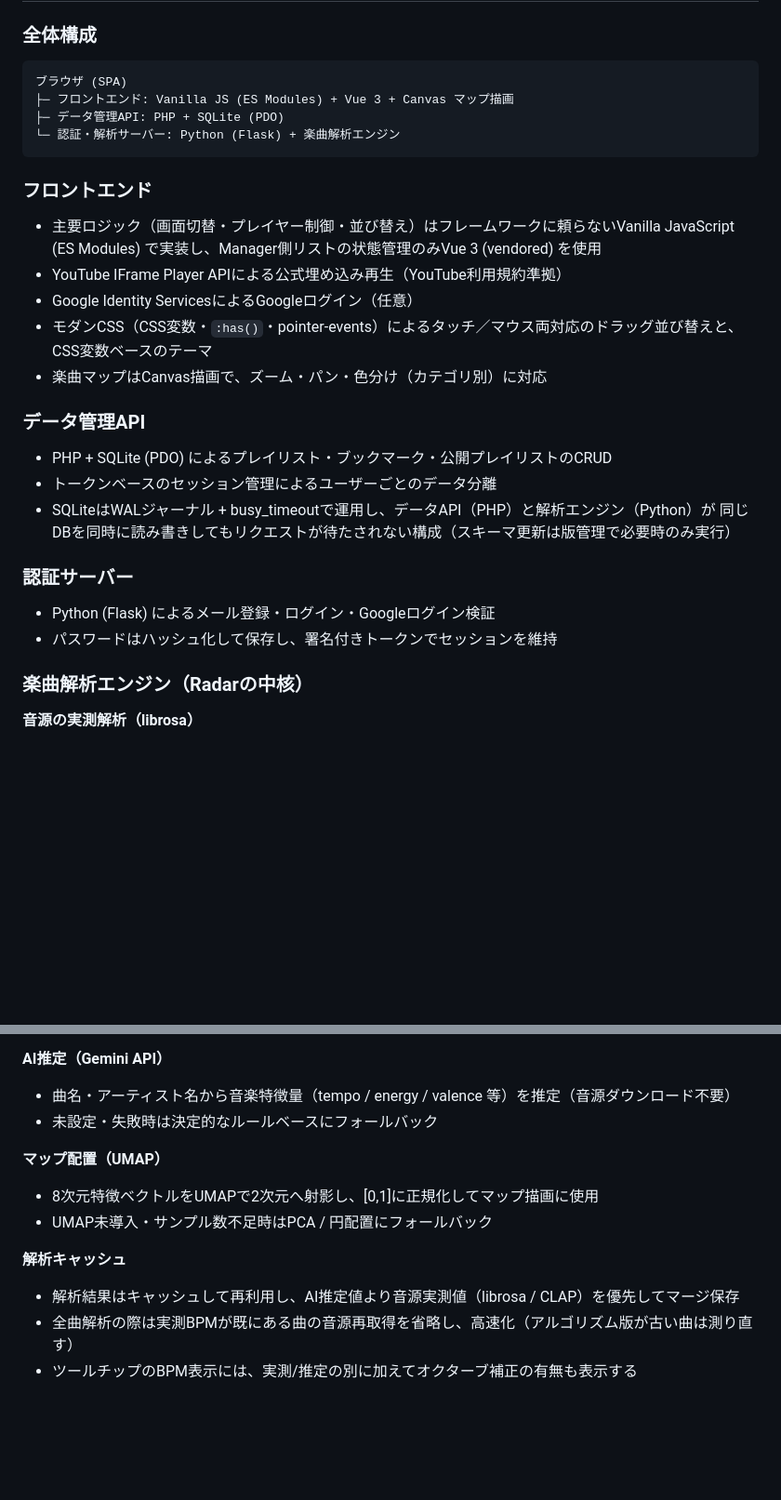
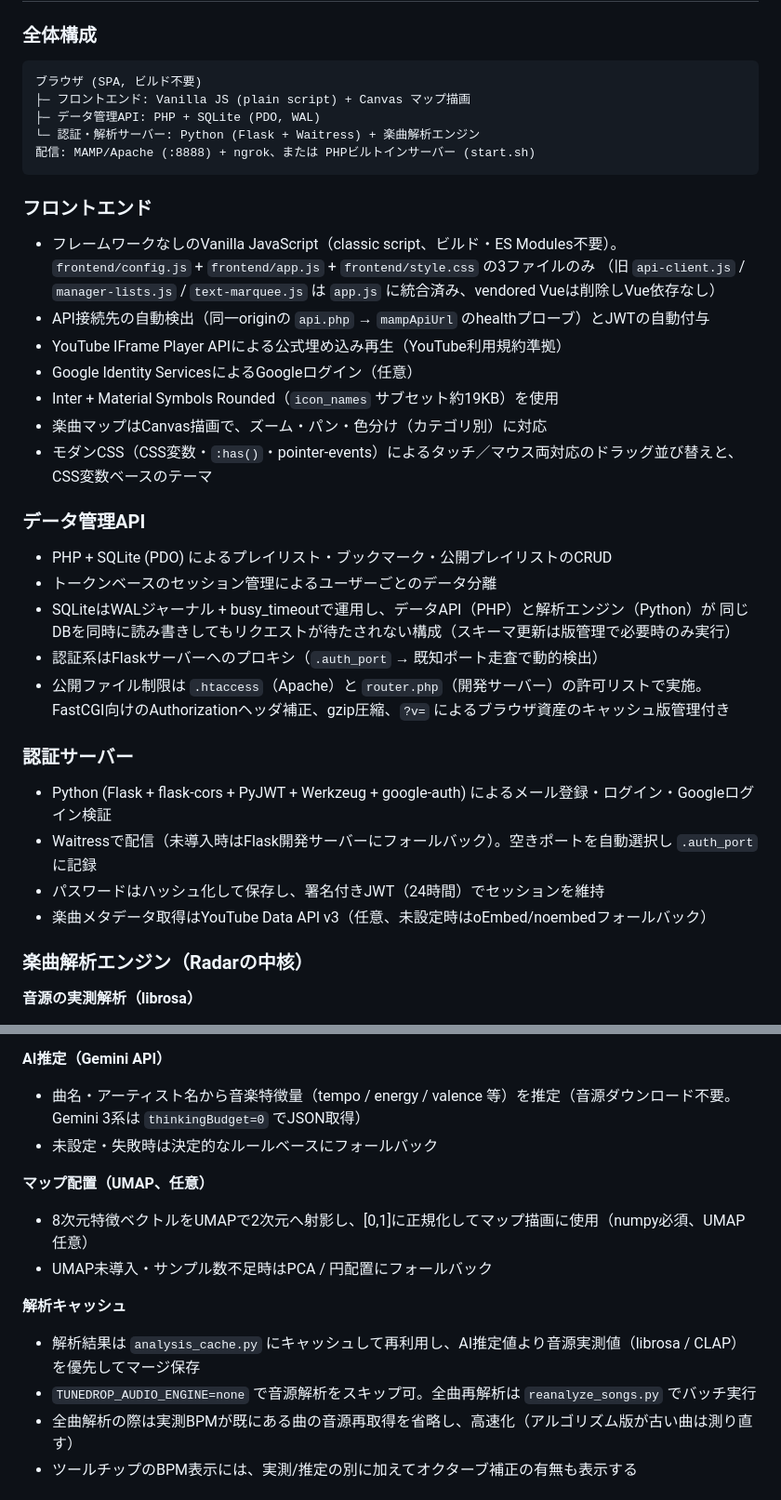
Before and after one commit to yawara404/Tunedrop, a Markdown page: README.md, 2 parts joined by grey strips. Shown at 93% size. Rendered like a GitHub page; blank space fills up the shorter version.

Commit message:
READMEの技術説明を現状に合わせて更新（Vue排除・3ファイル構成・Waitress等）

````diff
--- a/README.md
+++ b/README.md
@@ -33,19 +33,23 @@ YouTubeの音楽を自分好みにコレクション・整理し、みんなの
 ### 全体構成
 
 ```text
-ブラウザ (SPA)
-├─ フロントエンド: Vanilla JS (ES Modules) + Vue 3 + Canvas マップ描画
-├─ データ管理API: PHP + SQLite (PDO)
-└─ 認証・解析サーバー: Python (Flask) + 楽曲解析エンジン
+ブラウザ (SPA, ビルド不要)
+├─ フロントエンド: Vanilla JS (plain script) + Canvas マップ描画
+├─ データ管理API: PHP + SQLite (PDO, WAL)
+└─ 認証・解析サーバー: Python (Flask + Waitress) + 楽曲解析エンジン
+配信: MAMP/Apache (:8888) + ngrok、または PHPビルトインサーバー (start.sh)
 ```
 
 ### フロントエンド
 
-- 主要ロジック（画面切替・プレイヤー制御・並び替え）はフレームワークに頼らないVanilla JavaScript (ES Modules) で実装し、Manager側リストの状態管理のみVue 3 (vendored) を使用
+- フレームワークなしのVanilla JavaScript（classic script、ビルド・ES Modules不要）。`frontend/config.js` + `frontend/app.js` + `frontend/style.css` の3ファイルのみ
+  （旧 `api-client.js` / `manager-lists.js` / `text-marquee.js` は `app.js` に統合済み、vendored Vueは削除しVue依存なし）
+- API接続先の自動検出（同一originの `api.php` → `mampApiUrl` のhealthプローブ）とJWTの自動付与
 - YouTube IFrame Player APIによる公式埋め込み再生（YouTube利用規約準拠）
 - Google Identity ServicesによるGoogleログイン（任意）
+- Inter + Material Symbols Rounded（`icon_names` サブセット約19KB）を使用
+- 楽曲マップはCanvas描画で、ズーム・パン・色分け（カテゴリ別）に対応
 - モダンCSS（CSS変数・`:has()`・pointer-events）によるタッチ／マウス両対応のドラッグ並び替えと、CSS変数ベースのテーマ
-- 楽曲マップはCanvas描画で、ズーム・パン・色分け（カテゴリ別）に対応
 
 ### データ管理API
 
@@ -53,11 +57,16 @@ YouTubeの音楽を自分好みにコレクション・整理し、みんなの
 - トークンベースのセッション管理によるユーザーごとのデータ分離
 - SQLiteはWALジャーナル + busy_timeoutで運用し、データAPI（PHP）と解析エンジン（Python）が
   同じDBを同時に読み書きしてもリクエストが待たされない構成（スキーマ更新は版管理で必要時のみ実行）
+- 認証系はFlaskサーバーへのプロキシ（`.auth_port` → 既知ポート走査で動的検出）
+- 公開ファイル制限は `.htaccess`（Apache）と `router.php`（開発サーバー）の許可リストで実施。
+  FastCGI向けのAuthorizationヘッダ補正、gzip圧縮、`?v=` によるブラウザ資産のキャッシュ版管理付き
 
 ### 認証サーバー
 
-- Python (Flask) によるメール登録・ログイン・Googleログイン検証
-- パスワードはハッシュ化して保存し、署名付きトークンでセッションを維持
+- Python (Flask + flask-cors + PyJWT + Werkzeug + google-auth) によるメール登録・ログイン・Googleログイン検証
+- Waitressで配信（未導入時はFlask開発サーバーにフォールバック）。空きポートを自動選択し `.auth_port` に記録
+- パスワードはハッシュ化して保存し、署名付きJWT（24時間）でセッションを維持
+- 楽曲メタデータ取得はYouTube Data API v3（任意、未設定時はoEmbed/noembedフォールバック）
 
 ### 楽曲解析エンジン（Radarの中核）
 
@@ -81,17 +90,18 @@ YouTubeの音楽を自分好みにコレクション・整理し、みんなの
 
 **AI推定（Gemini API）**
 
-- 曲名・アーティスト名から音楽特徴量（tempo / energy / valence 等）を推定（音源ダウンロード不要）
+- 曲名・アーティスト名から音楽特徴量（tempo / energy / valence 等）を推定（音源ダウンロード不要。Gemini 3系は `thinkingBudget=0` でJSON取得）
 - 未設定・失敗時は決定的なルールベースにフォールバック
 
-**マップ配置（UMAP）**
+**マップ配置（UMAP、任意）**
 
-- 8次元特徴ベクトルをUMAPで2次元へ射影し、[0,1]に正規化してマップ描画に使用
+- 8次元特徴ベクトルをUMAPで2次元へ射影し、[0,1]に正規化してマップ描画に使用（numpy必須、UMAP任意）
 - UMAP未導入・サンプル数不足時はPCA / 円配置にフォールバック
 
 **解析キャッシュ**
 
-- 解析結果はキャッシュして再利用し、AI推定値より音源実測値（librosa / CLAP）を優先してマージ保存
+- 解析結果は `analysis_cache.py` にキャッシュして再利用し、AI推定値より音源実測値（librosa / CLAP）を優先してマージ保存
+- `TUNEDROP_AUDIO_ENGINE=none` で音源解析をスキップ可。全曲再解析は `reanalyze_songs.py` でバッチ実行
 - 全曲解析の際は実測BPMが既にある曲の音源再取得を省略し、高速化（アルゴリズム版が古い曲は測り直す）
 - ツールチップのBPM表示には、実測/推定の別に加えてオクターブ補正の有無も表示する
 
````
